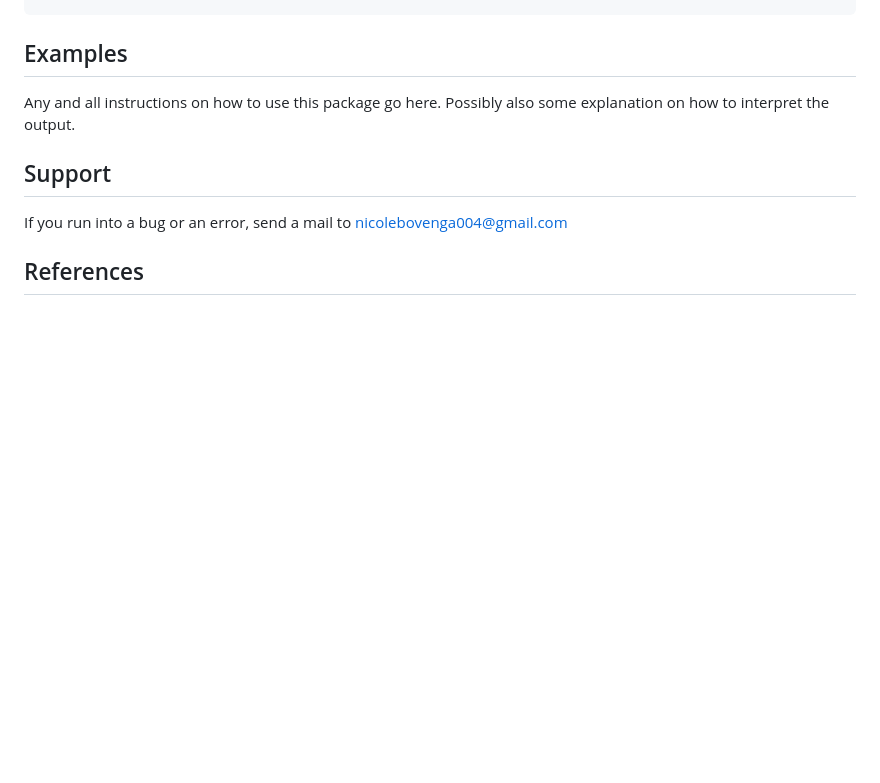
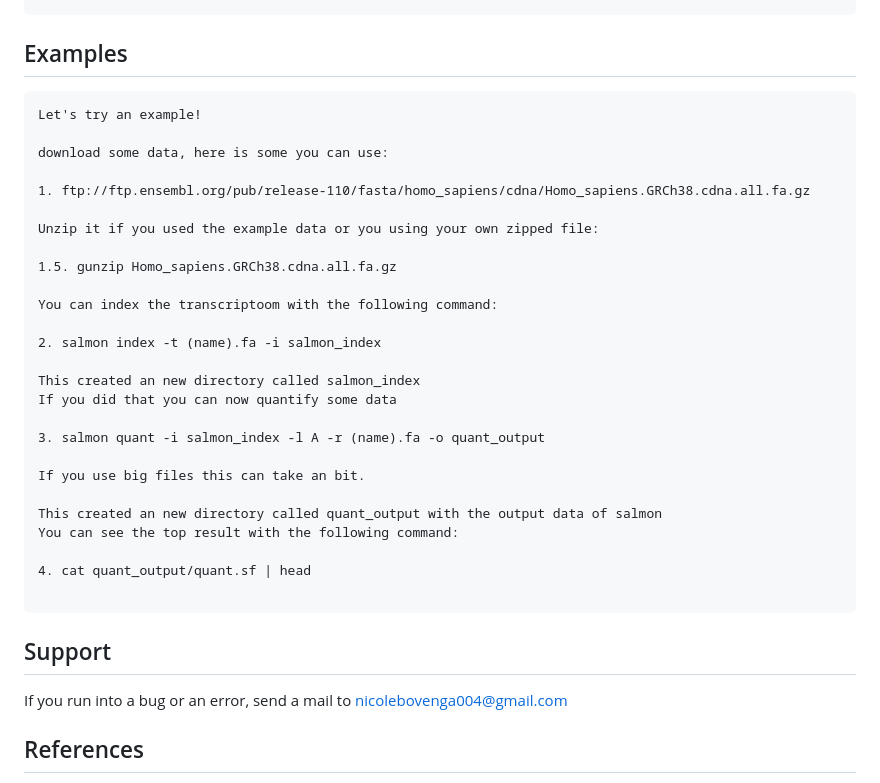
Before and after one commit to Wietze-vd-Berg/De_Bioinformatica_Toolbox, a Markdown page: README.md, the part around the change. GitHub-like rendering; blank space fills up the shorter version.

Commit message:
Example toegevoegd aan de readme

````diff
--- a/README.md
+++ b/README.md
@@ -84,8 +84,34 @@ To activate and deactivate this environment, use the following commands:
 ```
 
 ## Examples
-Any and all instructions on how to use this package go here. Possibly also some explanation on
-how to interpret the output.
+```
+Let's try an example!
+
+download some data, here is some you can use:
+
+1. ftp://ftp.ensembl.org/pub/release-110/fasta/homo_sapiens/cdna/Homo_sapiens.GRCh38.cdna.all.fa.gz
+
+Unzip it if you used the example data or you using your own zipped file:
+
+1.5. gunzip Homo_sapiens.GRCh38.cdna.all.fa.gz
+
+You can index the transcriptoom with the following command:
+
+2. salmon index -t (name).fa -i salmon_index
+
+This created an new directory called salmon_index
+If you did that you can now quantify some data
+
+3. salmon quant -i salmon_index -l A -r (name).fa -o quant_output
+
+If you use big files this can take an bit.
+
+This created an new directory called quant_output with the output data of salmon
+You can see the top result with the following command:
+
+4. cat quant_output/quant.sf | head
+
+```
 
 ## Support
 If you run into a bug or an error, send a mail to nicolebovenga004@gmail.com
````
